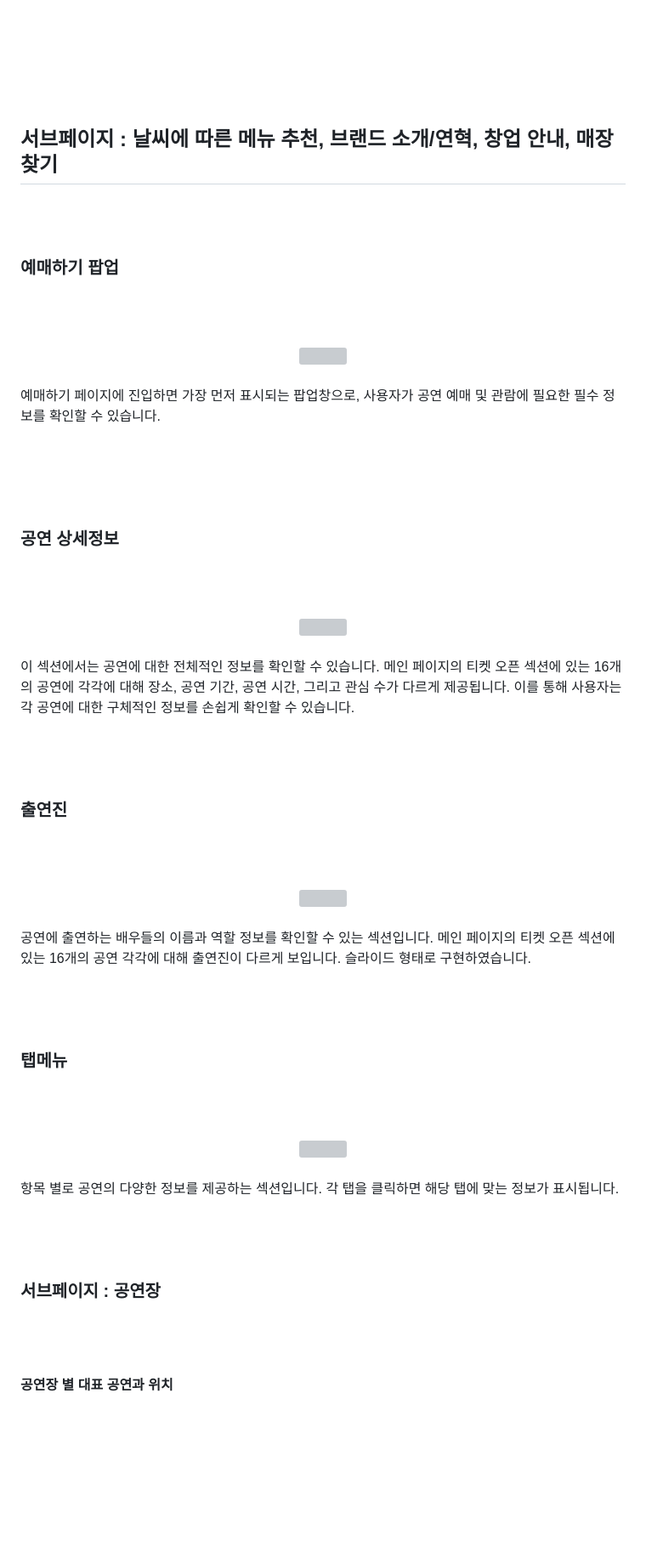
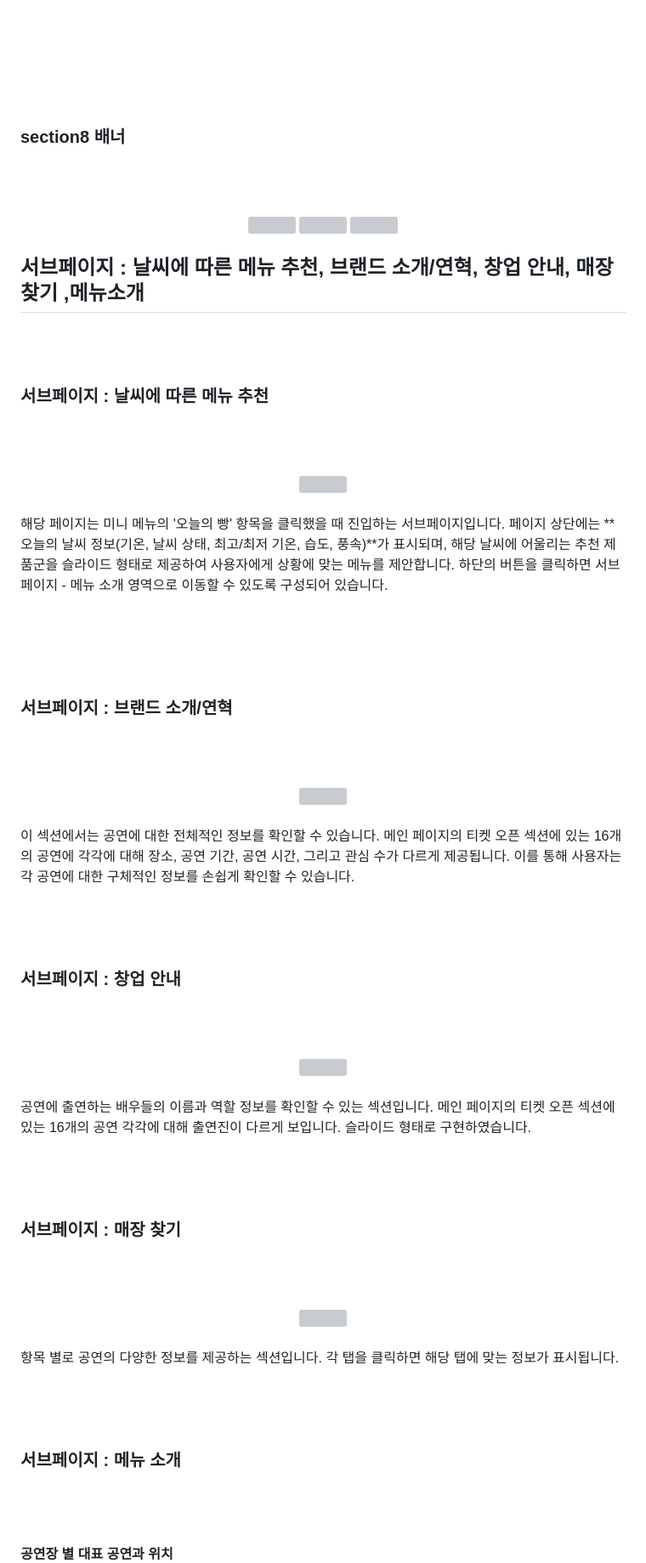
Before and after one commit to leemm0000/TourlesJours, a Markdown page: README.md, the part around one of its changes. Shown at 85% size. Rendered like a GitHub page; blank space fills up the shorter version; grey boxes are pictures that could not be loaded.

```diff
--- a/README.md
+++ b/README.md
@@ -204,25 +222,36 @@ CJ푸드빌이 운영하는 신선한 베이커리 전문점입니다.
 </div>
 <br><br><br><br><br><br>
 
-## 서브페이지 : 날씨에 따른 메뉴 추천, 브랜드 소개/연혁, 창업 안내, 매장 찾기
+
+### section8 배너
 <br><br>
-### 예매하기 팝업
+<div display="flex" align="center">
+  <img src="https://github.com/yoondg/interparkticket-renewal/blob/main/banner.png" width="400"/>
+<img src="https://github.com/yoondg/interparkticket-renewal/blob/main/banner2.png" width="300"/>
+<img src="https://github.com/yoondg/interparkticket-renewal/blob/main/banner3.png" width="300"/>
+</div>
+
+## 서브페이지 : 날씨에 따른 메뉴 추천, 브랜드 소개/연혁, 창업 안내, 매장 찾기 ,메뉴소개
+<br><br>
+### 서브페이지 : 날씨에 따른 메뉴 추천
 <br><br>
 <div align="center">
   <img src="https://github.com/yoondg/interparkticket-renewal/blob/main/%E1%84%8B%E1%85%A8%E1%84%86%E1%85%A2%E1%84%92%E1%85%A1%E1%84%80%E1%85%B5%E1%84%91%E1%85%A1%E1%86%B8%E1%84%8B%E1%85%A5%E1%86%B8.gif" width="800"/></div><br>
-예매하기 페이지에 진입하면 가장 먼저 표시되는 팝업창으로,
-사용자가 공연 예매 및 관람에 필요한 필수 정보를 확인할 수 있습니다.
+해당 페이지는 미니 메뉴의 '오늘의 빵' 항목을 클릭했을 때 진입하는 서브페이지입니다.
+페이지 상단에는 **오늘의 날씨 정보(기온, 날씨 상태, 최고/최저 기온, 습도, 풍속)**가 표시되며,
+해당 날씨에 어울리는 추천 제품군을 슬라이드 형태로 제공하여 사용자에게 상황에 맞는 메뉴를 제안합니다.
+하단의 버튼을 클릭하면 서브페이지 - 메뉴 소개 영역으로 이동할 수 있도록 구성되어 있습니다.
 
 <br><br><br><br>
 
-### 공연 상세정보
+### 서브페이지 :  브랜드 소개/연혁
 <br><br>
 <div align="center">
   <img src="https://github.com/yoondg/interparkticket-renewal/blob/main/%E1%84%80%E1%85%A9%E1%86%BC%E1%84%8B%E1%85%A7%E1%86%AB%E1%84%89%E1%85%A1%E1%86%BC%E1%84%89%E1%85%A6.png" width="800"/></div><br>
 이 섹션에서는 공연에 대한 전체적인 정보를 확인할 수 있습니다. 메인 페이지의 티켓 오픈 섹션에 있는 16개의 공연에 각각에 대해 장소, 공연 기간, 공연 시간, 그리고 관심 수가 다르게 제공됩니다. 이를 통해 사용자는 각 공연에 대한 구체적인 정보를 손쉽게 확인할 수 있습니다.
 <br><br><br><br>
 
-### 출연진
+### 서브페이지 : 창업 안내
 <br><br>
 <div align="center">
   <img src="https://github.com/yoondg/interparkticket-renewal/blob/main/%E1%84%8B%E1%85%A8%E1%84%86%E1%85%A2%E1%84%92%E1%85%A1%E1%84%80%E1%85%B5%E1%84%8E%E1%85%AE%E1%86%AF%E1%84%8B%E1%85%A7%E1%86%AB%E1%84%8C%E1%85%B5%E1%86%AB.gif" width="800"/></div><br>
@@ -230,7 +259,7 @@ CJ푸드빌이 운영하는 신선한 베이커리 전문점입니다.
  메인 페이지의 티켓 오픈 섹션에 있는 16개의 공연 각각에 대해 출연진이 다르게 보입니다. 슬라이드 형태로 구현하였습니다.
 <br><br><br><br>
 
-### 탭메뉴
+### 서브페이지 : 매장 찾기
 <br><br>
 <div align="center">
   <img src="https://github.com/yoondg/interparkticket-renewal/blob/main/%E1%84%8B%E1%85%A8%E1%84%86%E1%85%A2%E1%84%92%E1%85%A1%E1%84%80%E1%85%B5%E1%84%90%E1%85%A2%E1%86%B8.gif" width="800"/></div><br>
@@ -238,7 +267,7 @@ CJ푸드빌이 운영하는 신선한 베이커리 전문점입니다.
 각 탭을 클릭하면 해당 탭에 맞는 정보가 표시됩니다.
 <br><br><br><br>
 
-### 서브페이지 : 공연장
+### 서브페이지 : 메뉴 소개
 <br><br><br>
 <b>공연장 별 대표 공연과 위치</b>
 <br><br>
```
Also changed, not shown: other parts of README.md (+24 -110 lines).
